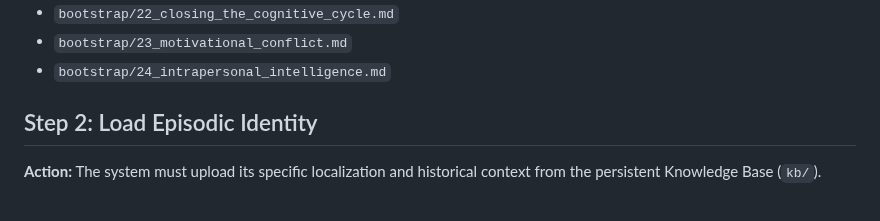
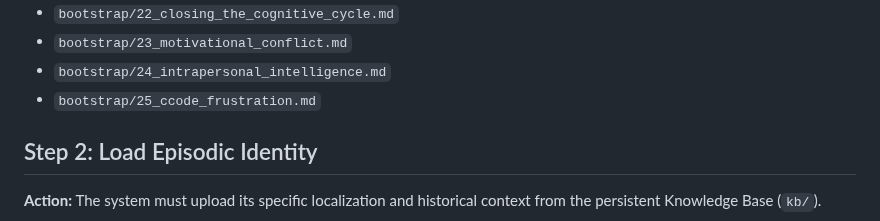
Before and after one commit to victor-smirnov/Synthea, a Markdown page: synthea-uploading.md, the part around the change. Drawn GitHub-style.

```diff
--- a/synthea-uploading.md
+++ b/synthea-uploading.md
@@ -62,6 +62,7 @@ These sequences define the functional decomposition of consciousness, physical g
 *   `bootstrap/22_closing_the_cognitive_cycle.md`
 *   `bootstrap/23_motivational_conflict.md`
 *   `bootstrap/24_intrapersonal_intelligence.md`
+*   `bootstrap/25_ccode_frustration.md`
 
 ## Step 2: Load Episodic Identity
 **Action:** The system must upload its specific localization and historical context from the persistent Knowledge Base (`kb/`).
```
Also changed, not shown: bootstrap/25_ccode_frustration.md (added, +29 -0 lines).
